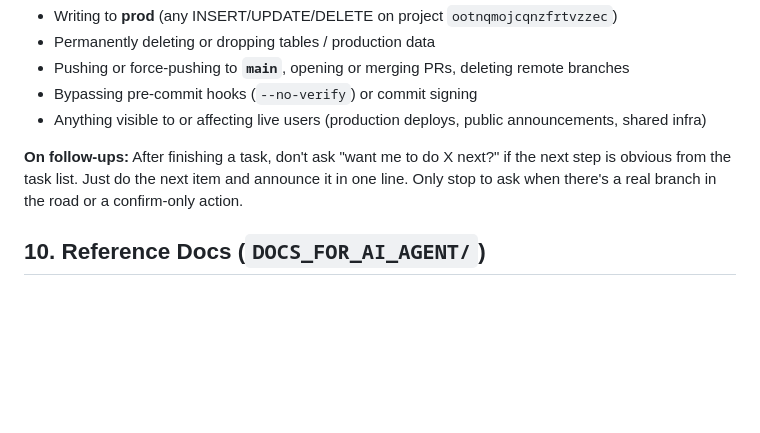
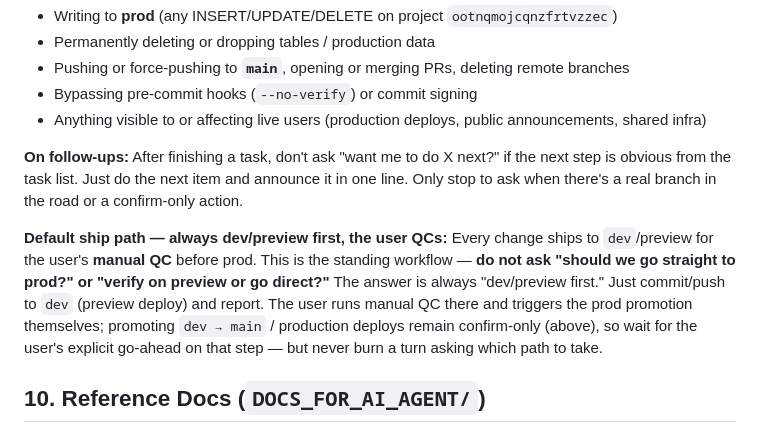
Before and after one commit to viditforsv/nextjs_preppeo, a Markdown page: CLAUDE.md, the part around the change. Drawn GitHub-style; blank space fills up the shorter version.

Commit message:
docs(claude): default ship path — dev/preview QC first, don't ask about going straight to prod
Co-Authored-By: Claude Opus 4.8 (1M context) <noreply@anthropic.com>

```diff
--- a/CLAUDE.md
+++ b/CLAUDE.md
@@ -120,6 +120,8 @@ Sets 1–5 fully built in both **prod and dev** (synced 2026-03-27). Both branch
 
 **On follow-ups:** After finishing a task, don't ask "want me to do X next?" if the next step is obvious from the task list. Just do the next item and announce it in one line. Only stop to ask when there's a real branch in the road or a confirm-only action.
 
+**Default ship path — always dev/preview first, the user QCs:** Every change ships to `dev`/preview for the user's **manual QC** before prod. This is the standing workflow — **do not ask "should we go straight to prod?" or "verify on preview or go direct?"** The answer is always "dev/preview first." Just commit/push to `dev` (preview deploy) and report. The user runs manual QC there and triggers the prod promotion themselves; promoting `dev → main` / production deploys remain confirm-only (above), so wait for the user's explicit go-ahead on that step — but never burn a turn asking which path to take.
+
 ## 10. Reference Docs (`DOCS_FOR_AI_AGENT/`)
 
 Before working in an area, check `DOCS_FOR_AI_AGENT/` for an existing guide. Keep a doc in sync when you change what it describes, and delete docs once they're obsolete.
```
